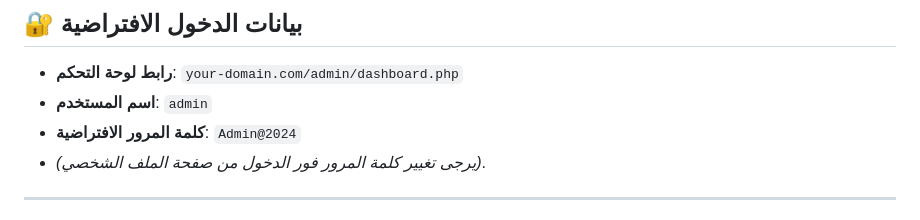
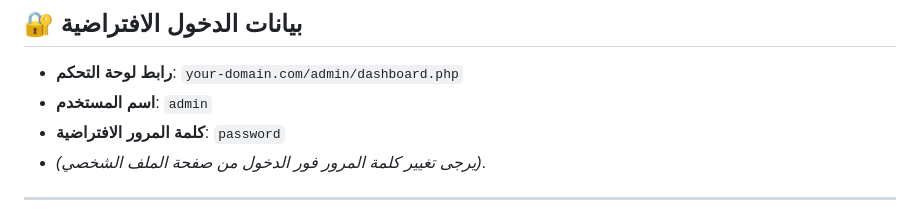
Before and after one commit to alpipopa/recordme, a Markdown page: README.md, the part around the change. Rendered like a GitHub page.

```diff
--- a/README.md
+++ b/README.md
@@ -45,7 +45,7 @@
 
 *   **رابط لوحة التحكم**: `your-domain.com/admin/dashboard.php`
 *   **اسم المستخدم**: `admin`
-*   **كلمة المرور الافتراضية**: `Admin@2024`
+*   **كلمة المرور الافتراضية**: `password`
 *   *(يرجى تغيير كلمة المرور فور الدخول من صفحة الملف الشخصي)*.
 
 ---
```
